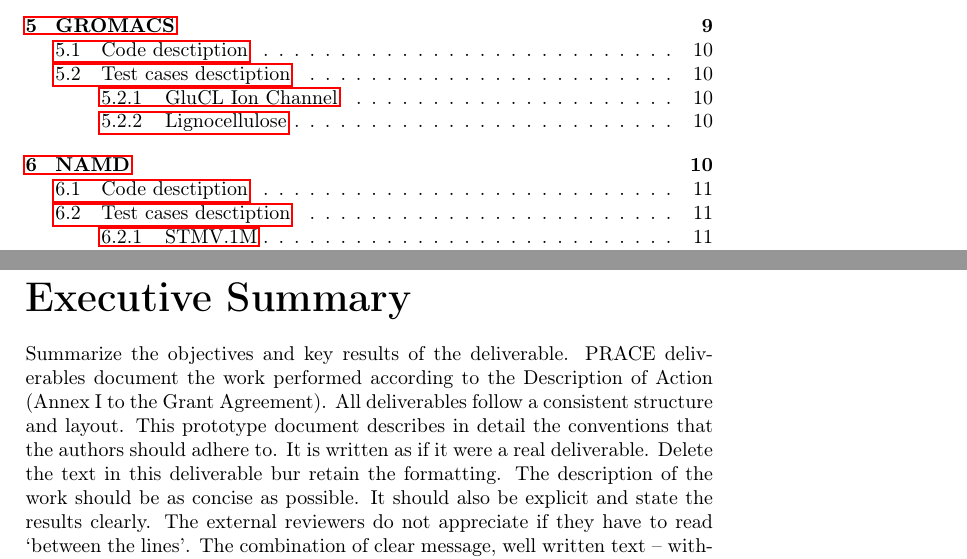
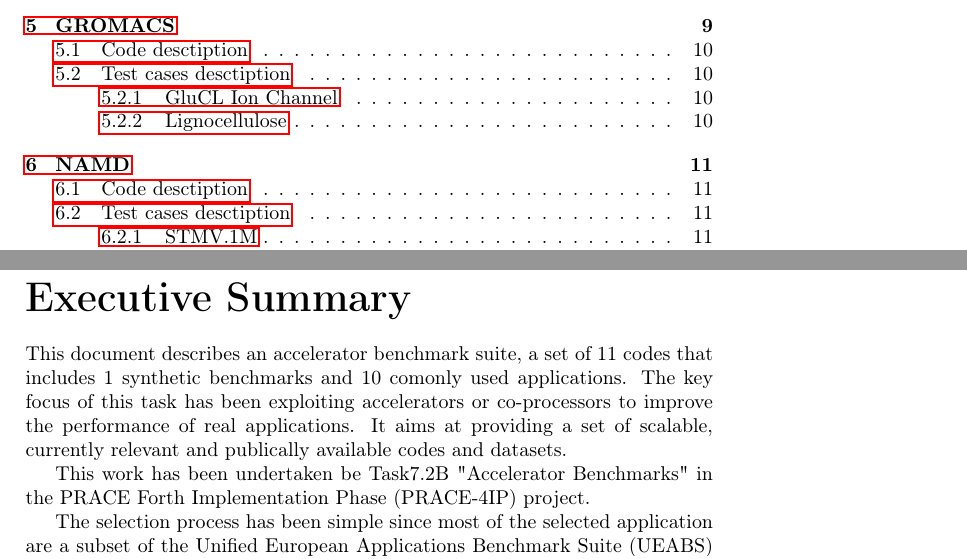
Before and after one commit to MisterFruits/d75, a LaTeX document (main.tex, which reads content.tex): two parts of pages 2 and 5 of 17, joined at a grey line, cut so that both start at the same text. Compiled offline with pdfLaTeX.

Commit message:
NEW executive summary

```diff
--- a/content.tex
+++ b/content.tex
@@ -1,7 +1,9 @@
 \part*{Executive Summary}
 \addcontentsline{toc}{part}{Executive Summary}
-Summarize the objectives and key results of the deliverable.
-PRACE deliverables document the work performed according to the Description of Action (Annex I to the Grant Agreement). All deliverables follow a consistent structure and layout. This prototype document describes in detail the conventions that the authors should adhere to. It is written as if it were a real deliverable. Delete the text in this deliverable bur retain the formatting.
-The description of the work should be as concise as possible. It should also be explicit and state the results clearly. The external reviewers do not appreciate if they have to read ‘between the lines’. The combination of clear message, well written text – without spelling and grammatical errors – and a pleasing layout are as important for the acceptance of the project achievements by the reviewers and the EC as the actual work.
-The Executive Summary should be less than one page. It should start on ‘Page 1’ and on the top page of the sheet.
 
+This document describes an accelerator benchmark suite, a set of 11 codes that includes 1 synthetic benchmarks and 10 comonly used applications. The key focus of this task has been exploiting accelerators or co-processors to improve the performance of real applications. It aims at providing a set of scalable, currently relevant and publically available codes and datasets.
+
+This work has been undertaken be Task7.2B "Accelerator Benchmarks" in the PRACE Forth Implementation Phase (PRACE-4IP) project.
+
+%selection
+The selection process has been simple since most of the selected application are a subset of the Unified European Applications Benchmark Suite (UEABS) \ref{}. One application and synthetic benchmark suite have been added to complete it.
```
Also changed, not shown: content.tex (18 more changed lines).
